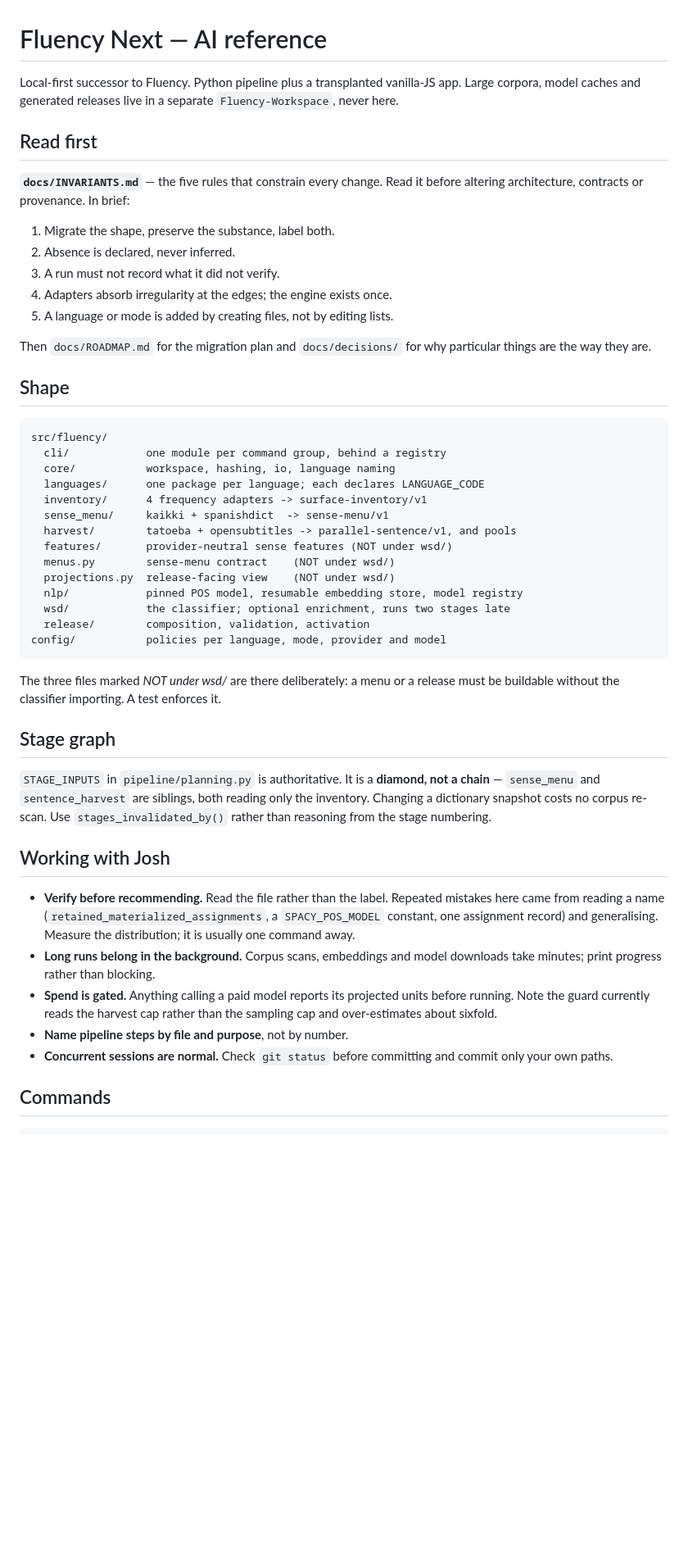
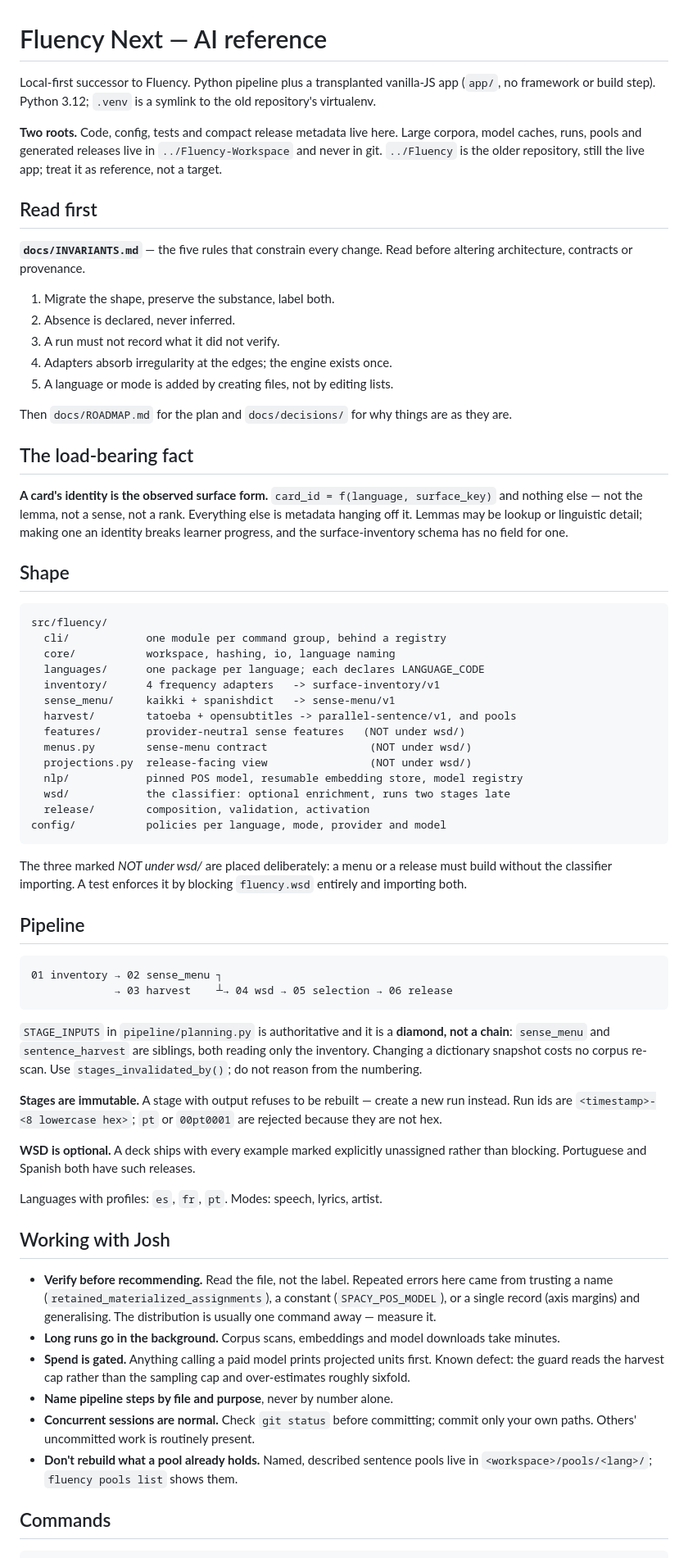
Before and after one commit to RabbiJoshy/Fluency-Next, a Markdown page: CLAUDE.md, the part around one of its changes. Shown at 82% size. Drawn GitHub-style; blank space fills up the shorter version.

Commit message:
Bring the load-bearing facts into CLAUDE.md
The first version described structure but omitted what a cold session actually
needs and would otherwise learn by breaking something:

- Card identity is the observed surface form and nothing else. This is the most
  load-bearing rule in the repository and it was missing entirely.
- Three roots, not one: code here, artifacts in Fluency-Workspace, the older
  Fluency repository as reference rather than a target.
- Stages are immutable and run ids must be hex, both of which fail in ways that
  read as bugs until you know.
- WSD writes a bundle; wsd-import publishes it into stage 04, and the release
  builder reads the imported assignments rather than the bundle. Skipping the
  import produces a release that silently reports no WSD stage.
- Pools already hold named sentence sets, so a corpus re-scan is often avoidable.

Co-Authored-By: Claude Opus 5 <noreply@anthropic.com>

````diff
--- a/CLAUDE.md
+++ b/CLAUDE.md
@@ -1,13 +1,18 @@
 # Fluency Next — AI reference
 
 Local-first successor to Fluency. Python pipeline plus a transplanted vanilla-JS
-app. Large corpora, model caches and generated releases live in a separate
-`Fluency-Workspace`, never here.
+app (`app/`, no framework or build step). Python 3.12; `.venv` is a symlink to
+the old repository's virtualenv.
+
+**Two roots.** Code, config, tests and compact release metadata live here. Large
+corpora, model caches, runs, pools and generated releases live in
+`../Fluency-Workspace` and never in git. `../Fluency` is the older repository,
+still the live app; treat it as reference, not a target.
 
 ## Read first
 
-**`docs/INVARIANTS.md`** — the five rules that constrain every change. Read it
-before altering architecture, contracts or provenance. In brief:
+**`docs/INVARIANTS.md`** — the five rules that constrain every change. Read
+before altering architecture, contracts or provenance.
 
 1. Migrate the shape, preserve the substance, label both.
 2. Absence is declared, never inferred.
@@ -15,8 +20,16 @@ before altering architecture, contracts or provenance. In brief:
 4. Adapters absorb irregularity at the edges; the engine exists once.
 5. A language or mode is added by creating files, not by editing lists.
 
-Then `docs/ROADMAP.md` for the migration plan and `docs/decisions/` for why
-particular things are the way they are.
+Then `docs/ROADMAP.md` for the plan and `docs/decisions/` for why things are as
+they are.
+
+## The load-bearing fact
+
+**A card's identity is the observed surface form.** `card_id = f(language,
+surface_key)` and nothing else — not the lemma, not a sense, not a rank.
+Everything else is metadata hanging off it. Lemmas may be lookup or linguistic
+detail; making one an identity breaks learner progress, and the surface-inventory
+schema has no field for one.
 
 ## Shape
 
@@ -25,42 +38,59 @@ src/fluency/
   cli/            one module per command group, behind a registry
   core/           workspace, hashing, io, language naming
   languages/      one package per language; each declares LANGUAGE_CODE
-  inventory/      4 frequency adapters -> surface-inventory/v1
-  sense_menu/     kaikki + spanishdict  -> sense-menu/v1
+  inventory/      4 frequency adapters   -> surface-inventory/v1
+  sense_menu/     kaikki + spanishdict   -> sense-menu/v1
   harvest/        tatoeba + opensubtitles -> parallel-sentence/v1, and pools
-  features/       provider-neutral sense features (NOT under wsd/)
-  menus.py        sense-menu contract    (NOT under wsd/)
-  projections.py  release-facing view    (NOT under wsd/)
+  features/       provider-neutral sense features   (NOT under wsd/)
+  menus.py        sense-menu contract                (NOT under wsd/)
+  projections.py  release-facing view                (NOT under wsd/)
   nlp/            pinned POS model, resumable embedding store, model registry
-  wsd/            the classifier; optional enrichment, runs two stages late
+  wsd/            the classifier: optional enrichment, runs two stages late
   release/        composition, validation, activation
 config/           policies per language, mode, provider and model
 ```
 
-The three files marked *NOT under wsd/* are there deliberately: a menu or a
-release must be buildable without the classifier importing. A test enforces it.
+The three marked *NOT under wsd/* are placed deliberately: a menu or a release
+must build without the classifier importing. A test enforces it by blocking
+`fluency.wsd` entirely and importing both.
 
-## Stage graph
+## Pipeline
 
-`STAGE_INPUTS` in `pipeline/planning.py` is authoritative. It is a **diamond,
-not a chain** — `sense_menu` and `sentence_harvest` are siblings, both reading
-only the inventory. Changing a dictionary snapshot costs no corpus re-scan.
-Use `stages_invalidated_by()` rather than reasoning from the stage numbering.
+```
+01 inventory → 02 sense_menu ┐
+             → 03 harvest    ┴→ 04 wsd → 05 selection → 06 release
+```
+
+`STAGE_INPUTS` in `pipeline/planning.py` is authoritative and it is a **diamond,
+not a chain**: `sense_menu` and `sentence_harvest` are siblings, both reading only
+the inventory. Changing a dictionary snapshot costs no corpus re-scan. Use
+`stages_invalidated_by()`; do not reason from the numbering.
+
+**Stages are immutable.** A stage with output refuses to be rebuilt — create a
+new run instead. Run ids are `<timestamp>-<8 lowercase hex>`; `pt` or `00pt0001`
+are rejected because they are not hex.
+
+**WSD is optional.** A deck ships with every example marked explicitly
+unassigned rather than blocking. Portuguese and Spanish both have such releases.
+
+Languages with profiles: `es`, `fr`, `pt`. Modes: speech, lyrics, artist.
 
 ## Working with Josh
 
-- **Verify before recommending.** Read the file rather than the label. Repeated
-  mistakes here came from reading a name (`retained_materialized_assignments`,
-  a `SPACY_POS_MODEL` constant, one assignment record) and generalising.
-  Measure the distribution; it is usually one command away.
-- **Long runs belong in the background.** Corpus scans, embeddings and model
-  downloads take minutes; print progress rather than blocking.
-- **Spend is gated.** Anything calling a paid model reports its projected units
-  before running. Note the guard currently reads the harvest cap rather than the
-  sampling cap and over-estimates about sixfold.
-- **Name pipeline steps by file and purpose**, not by number.
-- **Concurrent sessions are normal.** Check `git status` before committing and
-  commit only your own paths.
+- **Verify before recommending.** Read the file, not the label. Repeated errors
+  here came from trusting a name (`retained_materialized_assignments`), a
+  constant (`SPACY_POS_MODEL`), or a single record (axis margins) and
+  generalising. The distribution is usually one command away — measure it.
+- **Long runs go in the background.** Corpus scans, embeddings and model
+  downloads take minutes.
+- **Spend is gated.** Anything calling a paid model prints projected units first.
+  Known defect: the guard reads the harvest cap rather than the sampling cap and
+  over-estimates roughly sixfold.
+- **Name pipeline steps by file and purpose**, never by number alone.
+- **Concurrent sessions are normal.** Check `git status` before committing;
+  commit only your own paths. Others' uncommitted work is routinely present.
+- **Don't rebuild what a pool already holds.** Named, described sentence pools
+  live in `<workspace>/pools/<lang>/`; `fluency pools list` shows them.
 
 ## Commands
 
````
Also changed, not shown: other parts of CLAUDE.md (+8 -3 lines).
